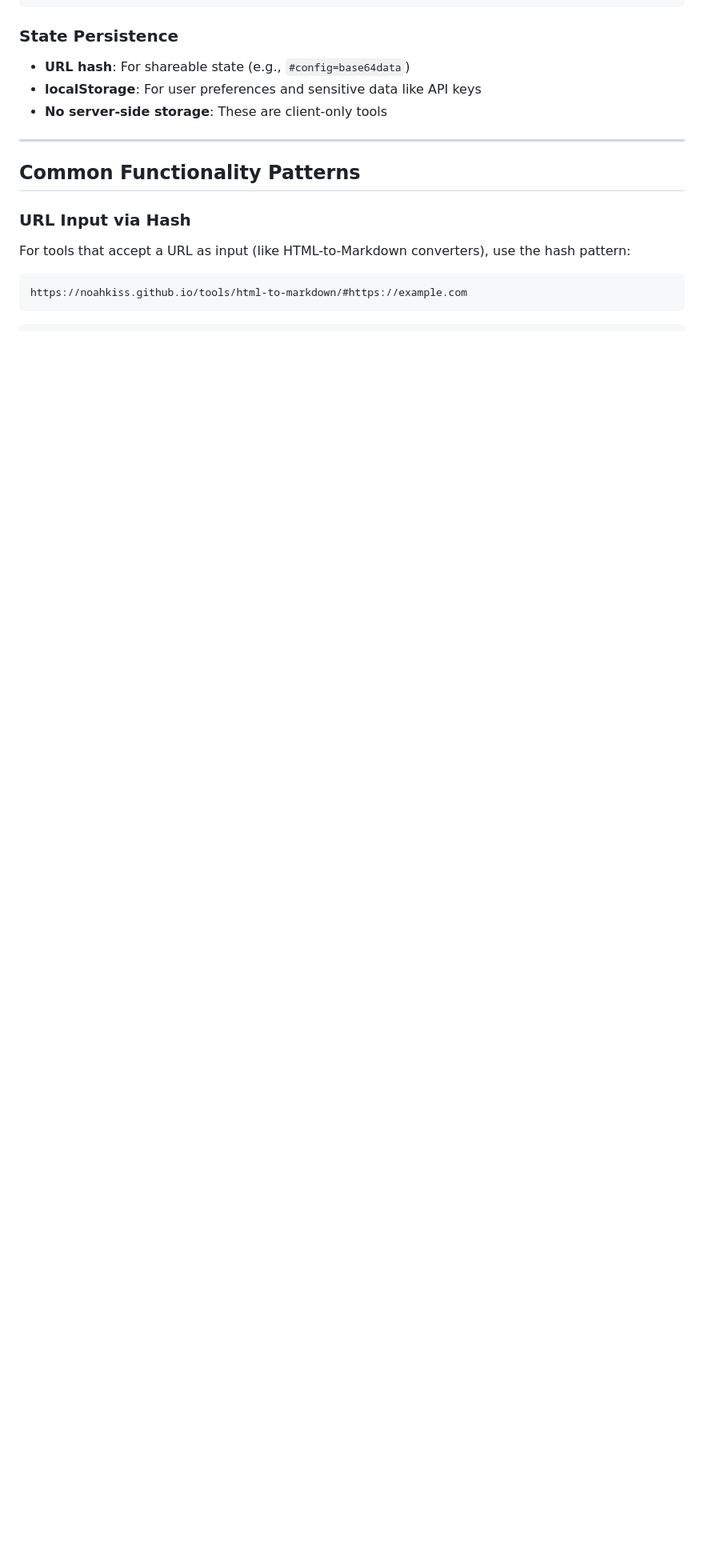
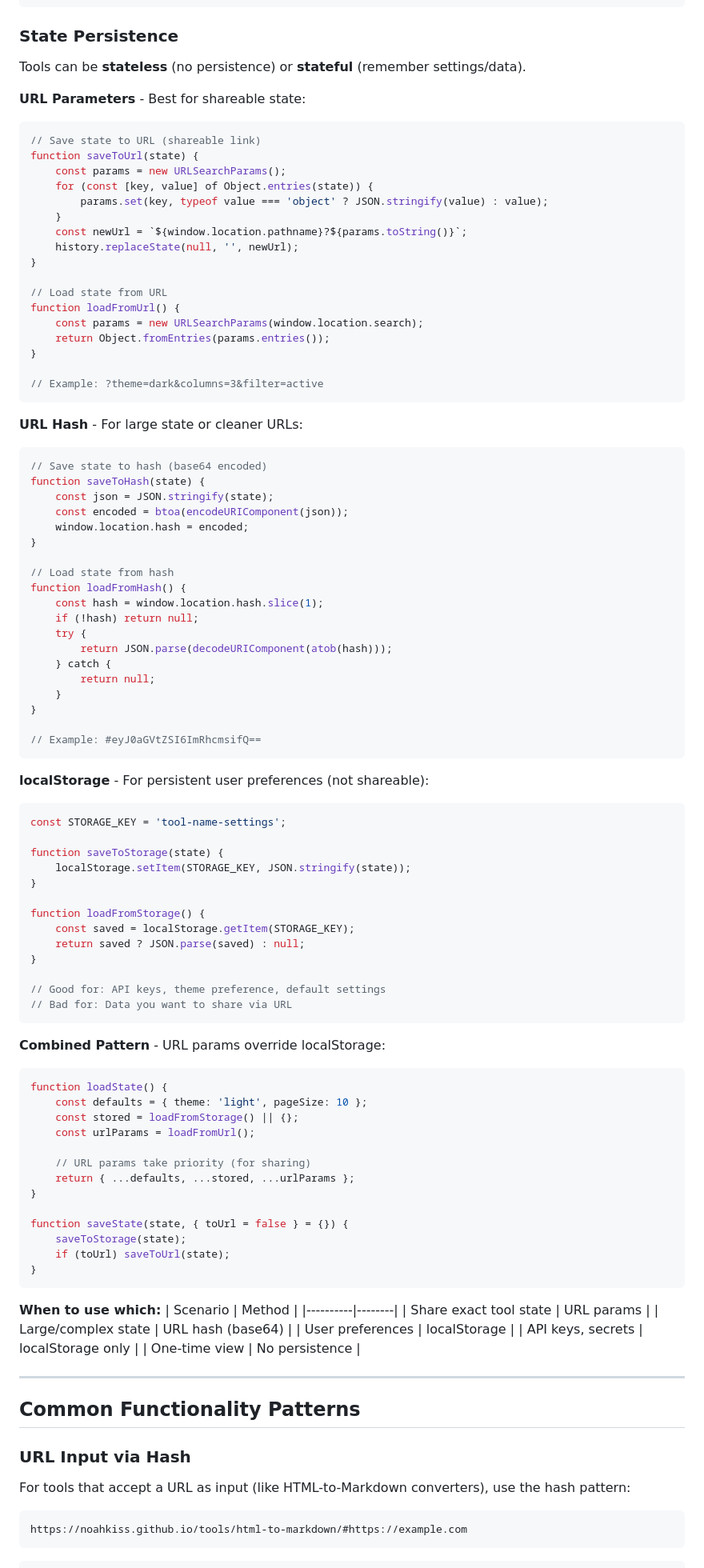
Before and after one commit to noahkiss/tools, a Markdown page: AGENTS.md, the part around the change. Shown at 80% size. GitHub-like rendering; blank space fills up the shorter version.

Commit message:
Expand state persistence patterns in AGENTS.md
- URL params for shareable state
- URL hash (base64) for large/complex state
- localStorage for user preferences
- Combined pattern with URL override
- Decision table for when to use each

Co-Authored-By: Claude <noreply@anthropic.com>

````diff
--- a/AGENTS.md
+++ b/AGENTS.md
@@ -166,9 +166,95 @@ turndownService.addRule('preserveLinks', {
 ```
 
 ### State Persistence
-- **URL hash**: For shareable state (e.g., `#config=base64data`)
-- **localStorage**: For user preferences and sensitive data like API keys
-- **No server-side storage**: These are client-only tools
+
+Tools can be **stateless** (no persistence) or **stateful** (remember settings/data).
+
+**URL Parameters** - Best for shareable state:
+```javascript
+// Save state to URL (shareable link)
+function saveToUrl(state) {
+    const params = new URLSearchParams();
+    for (const [key, value] of Object.entries(state)) {
+        params.set(key, typeof value === 'object' ? JSON.stringify(value) : value);
+    }
+    const newUrl = `${window.location.pathname}?${params.toString()}`;
+    history.replaceState(null, '', newUrl);
+}
+
+// Load state from URL
+function loadFromUrl() {
+    const params = new URLSearchParams(window.location.search);
+    return Object.fromEntries(params.entries());
+}
+
+// Example: ?theme=dark&columns=3&filter=active
+```
+
+**URL Hash** - For large state or cleaner URLs:
+```javascript
+// Save state to hash (base64 encoded)
+function saveToHash(state) {
+    const json = JSON.stringify(state);
+    const encoded = btoa(encodeURIComponent(json));
+    window.location.hash = encoded;
+}
+
+// Load state from hash
+function loadFromHash() {
+    const hash = window.location.hash.slice(1);
+    if (!hash) return null;
+    try {
+        return JSON.parse(decodeURIComponent(atob(hash)));
+    } catch {
+        return null;
+    }
+}
+
+// Example: #eyJ0aGVtZSI6ImRhcmsifQ==
+```
+
+**localStorage** - For persistent user preferences (not shareable):
+```javascript
+const STORAGE_KEY = 'tool-name-settings';
+
+function saveToStorage(state) {
+    localStorage.setItem(STORAGE_KEY, JSON.stringify(state));
+}
+
+function loadFromStorage() {
+    const saved = localStorage.getItem(STORAGE_KEY);
+    return saved ? JSON.parse(saved) : null;
+}
+
+// Good for: API keys, theme preference, default settings
+// Bad for: Data you want to share via URL
+```
+
+**Combined Pattern** - URL params override localStorage:
+```javascript
+function loadState() {
+    const defaults = { theme: 'light', pageSize: 10 };
+    const stored = loadFromStorage() || {};
+    const urlParams = loadFromUrl();
+
+    // URL params take priority (for sharing)
+    return { ...defaults, ...stored, ...urlParams };
+}
+
+function saveState(state, { toUrl = false } = {}) {
+    saveToStorage(state);
+    if (toUrl) saveToUrl(state);
+}
+```
+
+**When to use which:**
+| Scenario | Method |
+|----------|--------|
+| Share exact tool state | URL params |
+| Large/complex state | URL hash (base64) |
+| User preferences | localStorage |
+| API keys, secrets | localStorage only |
+| One-time view | No persistence |
 
 ---
 
````
